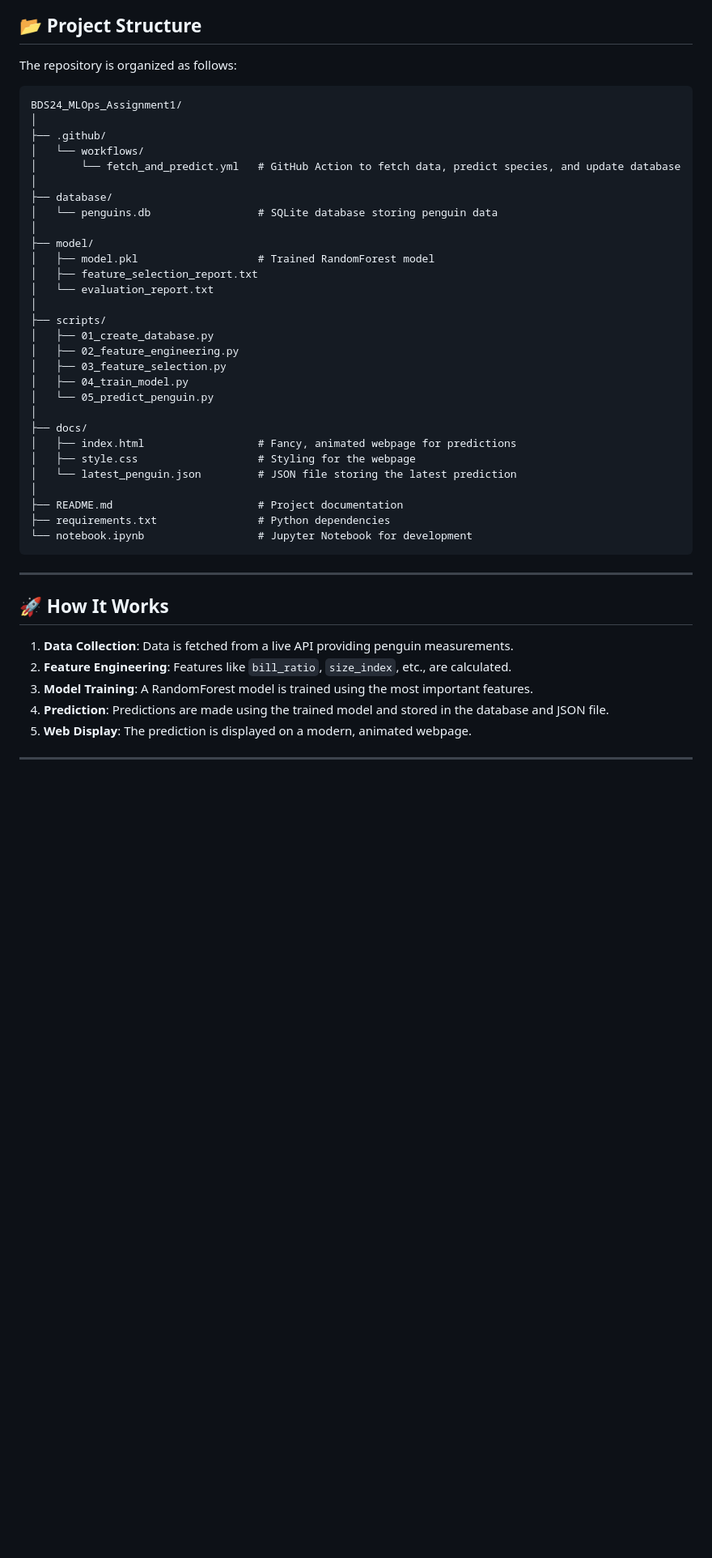
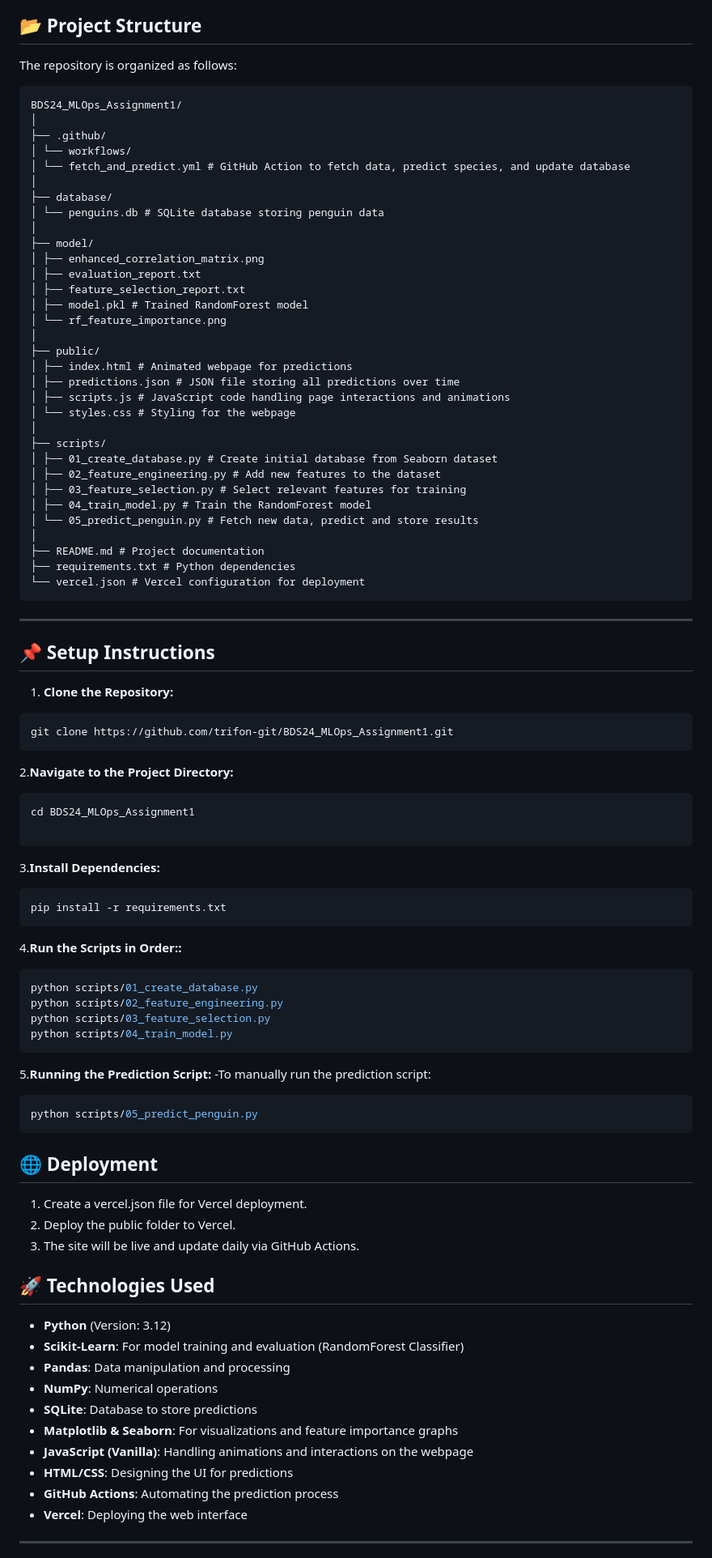
Before and after one commit to trifon-git/BDS24_MLOps_Assignment1, a Markdown page: README.md, the part around the change printed below. Shown: that part at 81% size. GitHub-like rendering; blank space fills up the shorter version.

````diff
--- a/README.md
+++ b/README.md
@@ -7,46 +7,86 @@ The **Penguins of Madagascar Classifier** is a machine learning project designed
 
 ## 📂 Project Structure
 The repository is organized as follows:
+
 ```
 BDS24_MLOps_Assignment1/
 │
 ├── .github/
-│   └── workflows/
-│       └── fetch_and_predict.yml   # GitHub Action to fetch data, predict species, and update database
+│ └── workflows/
+│ └── fetch_and_predict.yml # GitHub Action to fetch data, predict species, and update database
 │
 ├── database/
-│   └── penguins.db                 # SQLite database storing penguin data
+│ └── penguins.db # SQLite database storing penguin data
 │
 ├── model/
-│   ├── model.pkl                   # Trained RandomForest model
-│   ├── feature_selection_report.txt
-│   └── evaluation_report.txt
+│ ├── enhanced_correlation_matrix.png
+│ ├── evaluation_report.txt
+│ ├── feature_selection_report.txt
+│ ├── model.pkl # Trained RandomForest model
+│ └── rf_feature_importance.png
+│
+├── public/
+│ ├── index.html # Animated webpage for predictions
+│ ├── predictions.json # JSON file storing all predictions over time
+│ ├── scripts.js # JavaScript code handling page interactions and animations
+│ └── styles.css # Styling for the webpage
 │
 ├── scripts/
-│   ├── 01_create_database.py
-│   ├── 02_feature_engineering.py
-│   ├── 03_feature_selection.py
-│   ├── 04_train_model.py
-│   └── 05_predict_penguin.py
+│ ├── 01_create_database.py # Create initial database from Seaborn dataset
+│ ├── 02_feature_engineering.py # Add new features to the dataset
+│ ├── 03_feature_selection.py # Select relevant features for training
+│ ├── 04_train_model.py # Train the RandomForest model
+│ └── 05_predict_penguin.py # Fetch new data, predict and store results
 │
-├── docs/
-│   ├── index.html                  # Fancy, animated webpage for predictions
-│   ├── style.css                   # Styling for the webpage
-│   └── latest_penguin.json         # JSON file storing the latest prediction
-│
-├── README.md                       # Project documentation
-├── requirements.txt                # Python dependencies
-└── notebook.ipynb                  # Jupyter Notebook for development
+├── README.md # Project documentation
+├── requirements.txt # Python dependencies
+└── vercel.json # Vercel configuration for deployment
 ```
 
 ---
+## 📌 Setup Instructions
+1. **Clone the Repository:**
+```bash
+git clone https://github.com/trifon-git/BDS24_MLOps_Assignment1.git
+```
+2.**Navigate to the Project Directory:**
+```bash
+cd BDS24_MLOps_Assignment1
 
-## 🚀 How It Works
-1. **Data Collection**: Data is fetched from a live API providing penguin measurements.
-2. **Feature Engineering**: Features like `bill_ratio`, `size_index`, etc., are calculated.
-3. **Model Training**: A RandomForest model is trained using the most important features.
-4. **Prediction**: Predictions are made using the trained model and stored in the database and JSON file.
-5. **Web Display**: The prediction is displayed on a modern, animated webpage.
+```
+3.**Install Dependencies:**
+```bash
+pip install -r requirements.txt
+```
+4.**Run the Scripts in Order::**
+```bash
+python scripts/01_create_database.py
+python scripts/02_feature_engineering.py
+python scripts/03_feature_selection.py
+python scripts/04_train_model.py
+```
+5.**Running the Prediction Script:**
+-To manually run the prediction script:
+```bash
+python scripts/05_predict_penguin.py
+```
+## 🌐 Deployment
+1. Create a vercel.json file for Vercel deployment.
+2. Deploy the public folder to Vercel.
+3. The site will be live and update daily via GitHub Actions.
+
+
+## 🚀 Technologies Used
+- **Python** (Version: 3.12)
+- **Scikit-Learn**: For model training and evaluation (RandomForest Classifier)
+- **Pandas**: Data manipulation and processing
+- **NumPy**: Numerical operations
+- **SQLite**: Database to store predictions
+- **Matplotlib & Seaborn**: For visualizations and feature importance graphs
+- **JavaScript (Vanilla)**: Handling animations and interactions on the webpage
+- **HTML/CSS**: Designing the UI for predictions
+- **GitHub Actions**: Automating the prediction process
+- **Vercel**: Deploying the web interface
 
 ---
 
````
Also changed, not shown: other parts of README.md (+46 -43 lines).
